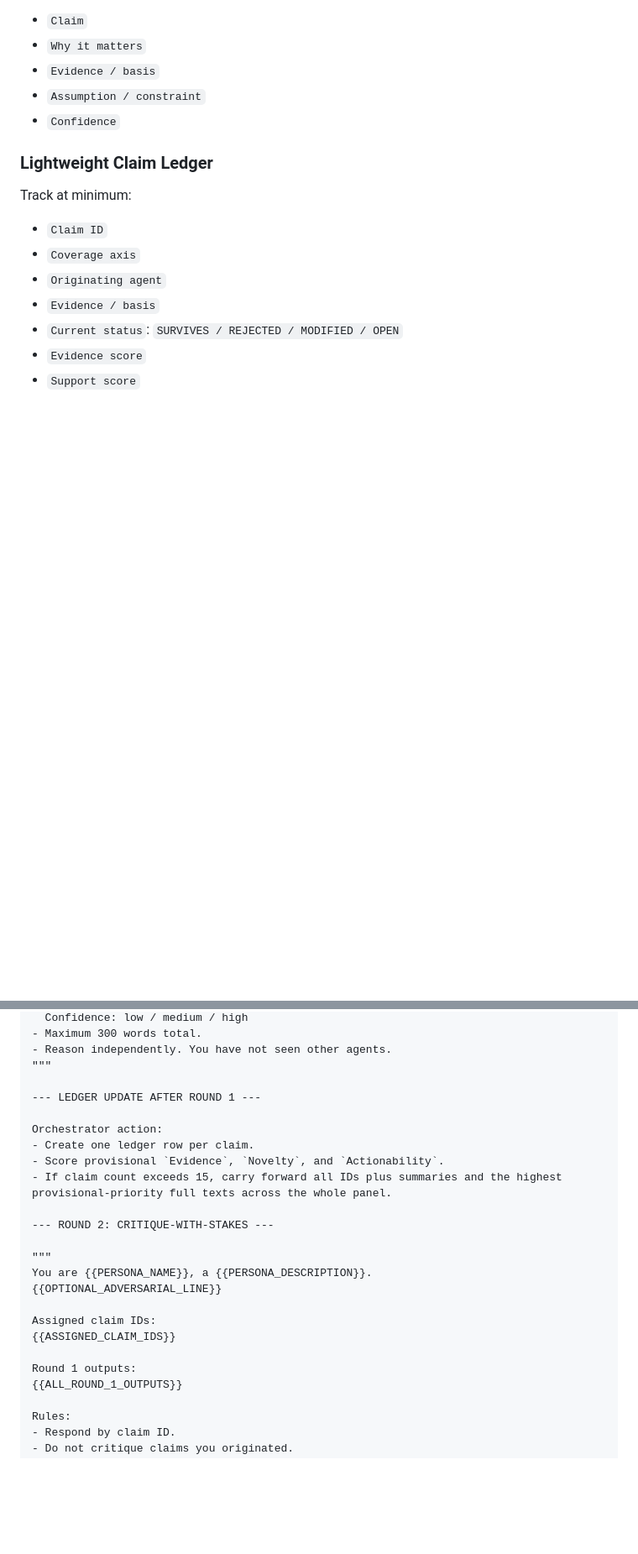
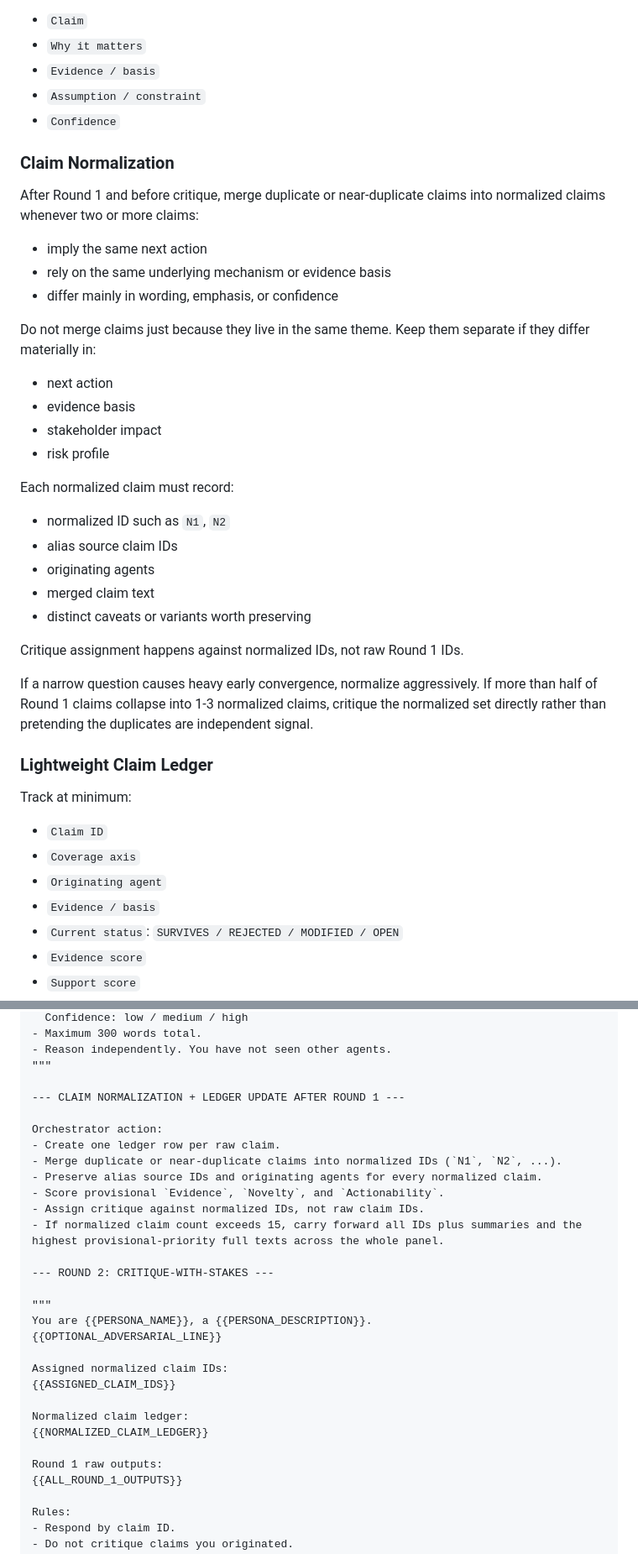
Before and after one commit to Pann13223029/incineration-paper, a Markdown page: research/notes/PANEL-PROTOCOL.md, 2 parts joined by grey strips. Shown at 84% size. Rendered like a GitHub page; blank space fills up the shorter version.

Commit message:
Refine panel protocol with claim normalization

```diff
--- a/research/notes/PANEL-PROTOCOL.md
+++ b/research/notes/PANEL-PROTOCOL.md
@@ -202,6 +203,33 @@ Every claim should carry:
 - `Assumption / constraint`
 - `Confidence`
 
+### Claim Normalization
+
+After Round 1 and before critique, merge duplicate or near-duplicate claims into normalized claims whenever two or more claims:
+
+- imply the same next action
+- rely on the same underlying mechanism or evidence basis
+- differ mainly in wording, emphasis, or confidence
+
+Do not merge claims just because they live in the same theme. Keep them separate if they differ materially in:
+
+- next action
+- evidence basis
+- stakeholder impact
+- risk profile
+
+Each normalized claim must record:
+
+- normalized ID such as `N1`, `N2`
+- alias source claim IDs
+- originating agents
+- merged claim text
+- distinct caveats or variants worth preserving
+
+Critique assignment happens against normalized IDs, not raw Round 1 IDs.
+
+If a narrow question causes heavy early convergence, normalize aggressively. If more than half of Round 1 claims collapse into 1-3 normalized claims, critique the normalized set directly rather than pretending the duplicates are independent signal.
+
 ### Lightweight Claim Ledger
 
 Track at minimum:
@@ -547,12 +578,15 @@ Rules:
 - Reason independently. You have not seen other agents.
 """
 
---- LEDGER UPDATE AFTER ROUND 1 ---
+--- CLAIM NORMALIZATION + LEDGER UPDATE AFTER ROUND 1 ---
 
 Orchestrator action:
-- Create one ledger row per claim.
+- Create one ledger row per raw claim.
+- Merge duplicate or near-duplicate claims into normalized IDs (`N1`, `N2`, ...).
+- Preserve alias source IDs and originating agents for every normalized claim.
 - Score provisional `Evidence`, `Novelty`, and `Actionability`.
-- If claim count exceeds 15, carry forward all IDs plus summaries and the highest provisional-priority full texts across the whole panel.
+- Assign critique against normalized IDs, not raw claim IDs.
+- If normalized claim count exceeds 15, carry forward all IDs plus summaries and the highest provisional-priority full texts across the whole panel.
 
 --- ROUND 2: CRITIQUE-WITH-STAKES ---
 
@@ -560,10 +594,13 @@ Orchestrator action:
 You are {{PERSONA_NAME}}, a {{PERSONA_DESCRIPTION}}.
 {{OPTIONAL_ADVERSARIAL_LINE}}
 
-Assigned claim IDs:
+Assigned normalized claim IDs:
 {{ASSIGNED_CLAIM_IDS}}
 
-Round 1 outputs:
+Normalized claim ledger:
+{{NORMALIZED_CLAIM_LEDGER}}
+
+Round 1 raw outputs:
 {{ALL_ROUND_1_OUTPUTS}}
 
 Rules:
```
Also changed, not shown: other parts of research/notes/PANEL-PROTOCOL.md (+40 -12 lines).
